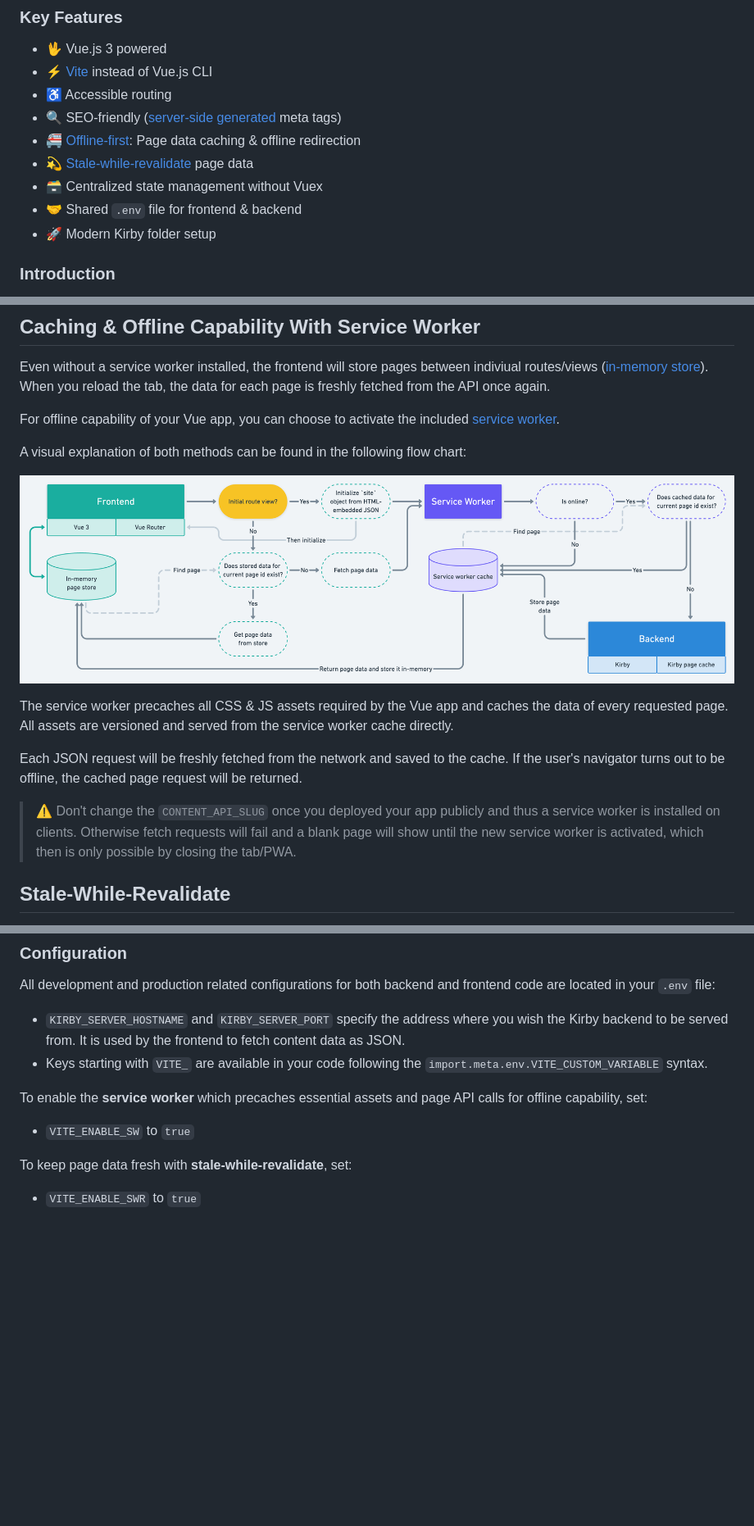
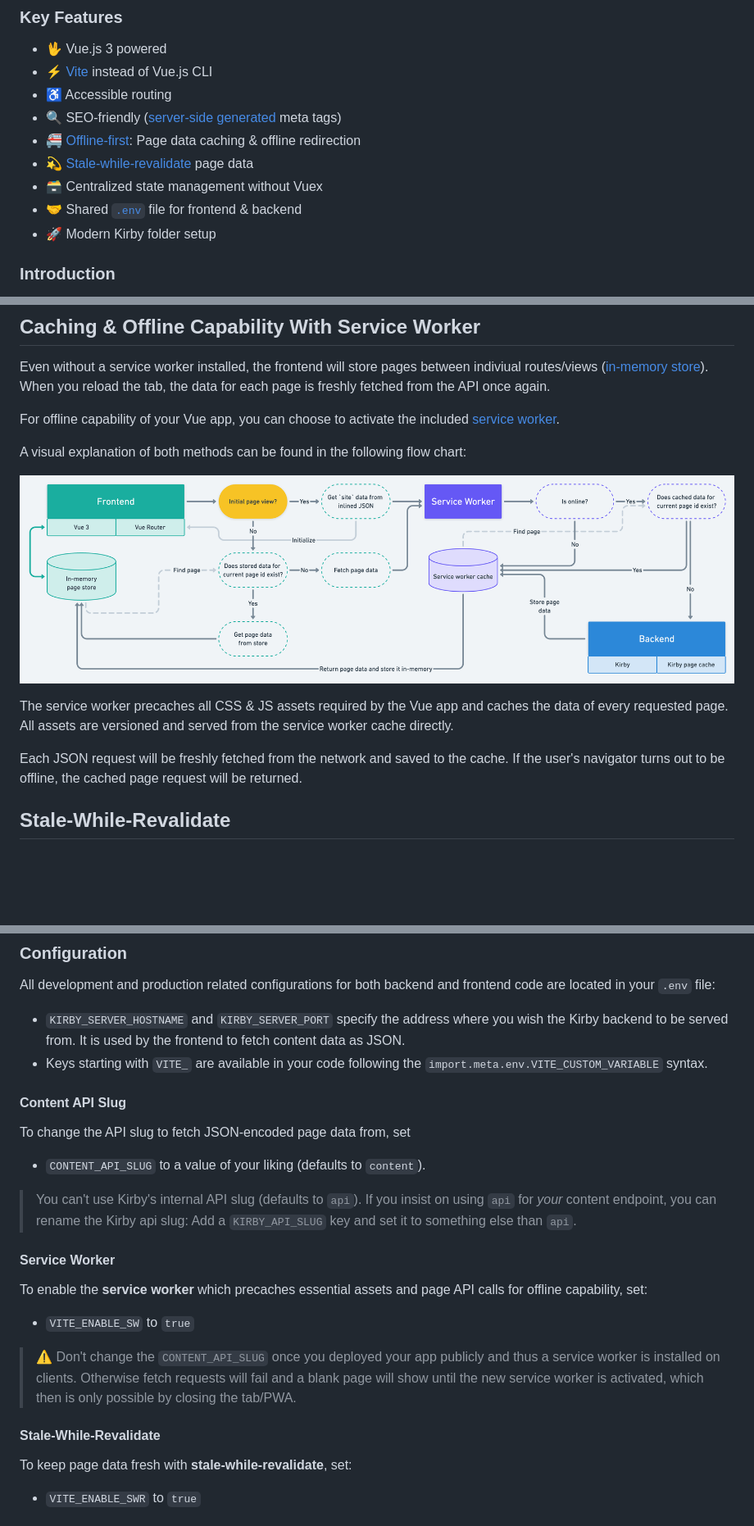
Before and after one commit to johannschopplich/kirby-vue3-starterkit, a Markdown page: README.md, 3 parts joined by grey strips. Shown: that part at 82% size. Drawn GitHub-style; pictures changed too: .github/kirby-vue-3-cache-and-store.png; blank space fills up the shorter version.

Commit message:
chore: minor updates to readme and flow chart

```diff
--- a/README.md
+++ b/README.md
@@ -22,7 +22,7 @@
 - 🚝 [Offline-first](#caching--offline-capability-with-service-worker): Page data caching & offline redirection
 - 💫 [Stale-while-revalidate](#stale-while-revalidate) page data
 - 🗃️ Centralized state management without Vuex
-- 🤝 Shared `.env` file for frontend & backend
+- 🤝 Shared [`.env`](.env.example) file for frontend & backend
 - 🚀 Modern Kirby folder setup
 
 ### Introduction
@@ -205,8 +205,6 @@ A visual explanation of both methods can be found in the following flow chart:
 The service worker precaches all CSS & JS assets required by the Vue app and caches the data of every requested page. All assets are versioned and served from the service worker cache directly.
 
 Each JSON request will be freshly fetched from the network and saved to the cache. If the user's navigator turns out to be offline, the cached page request will be returned.
-
-> ⚠️ Don't change the `CONTENT_API_SLUG` once you deployed your app publicly and thus a service worker is installed on clients. Otherwise fetch requests will fail and a blank page will show until the new service worker is activated, which then is only possible by closing the tab/PWA.
 
 ## Stale-While-Revalidate
 
@@ -262,8 +260,21 @@ All development and production related configurations for both backend and front
 - `KIRBY_SERVER_HOSTNAME` and `KIRBY_SERVER_PORT` specify the address where you wish the Kirby backend to be served from. It is used by the frontend to fetch content data as JSON.
 - Keys starting with `VITE_` are available in your code following the `import.meta.env.VITE_CUSTOM_VARIABLE` syntax.
 
+#### Content API Slug
+
+To change the API slug to fetch JSON-encoded page data from, set
+- `CONTENT_API_SLUG` to a value of your liking (defaults to `content`).
+
+> You can't use Kirby's internal API slug (defaults to `api`). If you insist on using `api` for *your* content endpoint, you can rename the Kirby api slug: Add a `KIRBY_API_SLUG` key and set it to something else than `api`.
+
+#### Service Worker
+
 To enable the **service worker** which precaches essential assets and page API calls for offline capability, set:
 - `VITE_ENABLE_SW` to `true`
+
+> ⚠️ Don't change the `CONTENT_API_SLUG` once you deployed your app publicly and thus a service worker is installed on clients. Otherwise fetch requests will fail and a blank page will show until the new service worker is activated, which then is only possible by closing the tab/PWA.
+
+#### Stale-While-Revalidate
 
 To keep page data fresh with **stale-while-revalidate**, set:
 - `VITE_ENABLE_SWR` to `true`
```
Also changed, not shown: other parts of README.md (+1 -1 lines).
